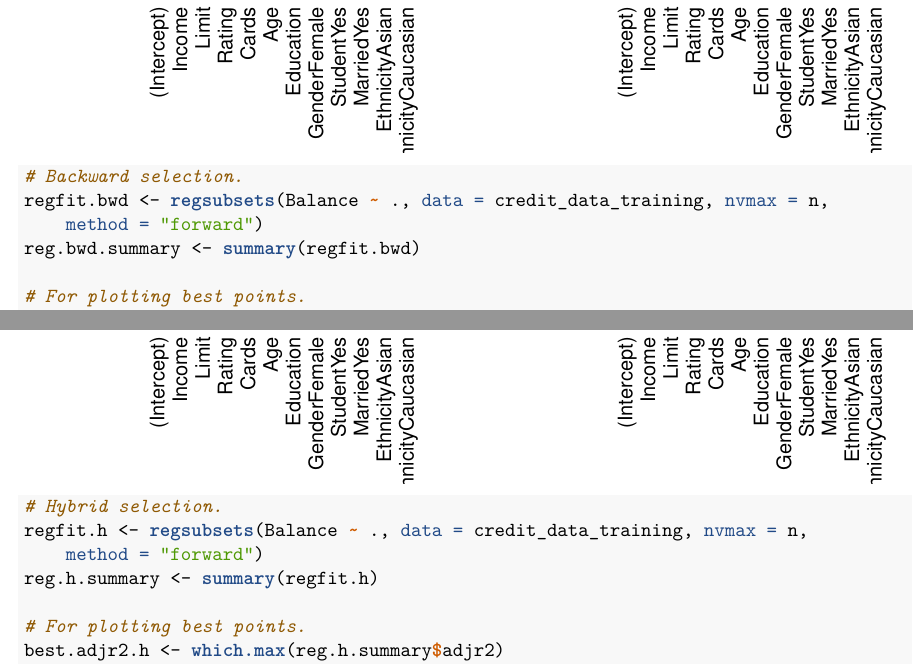
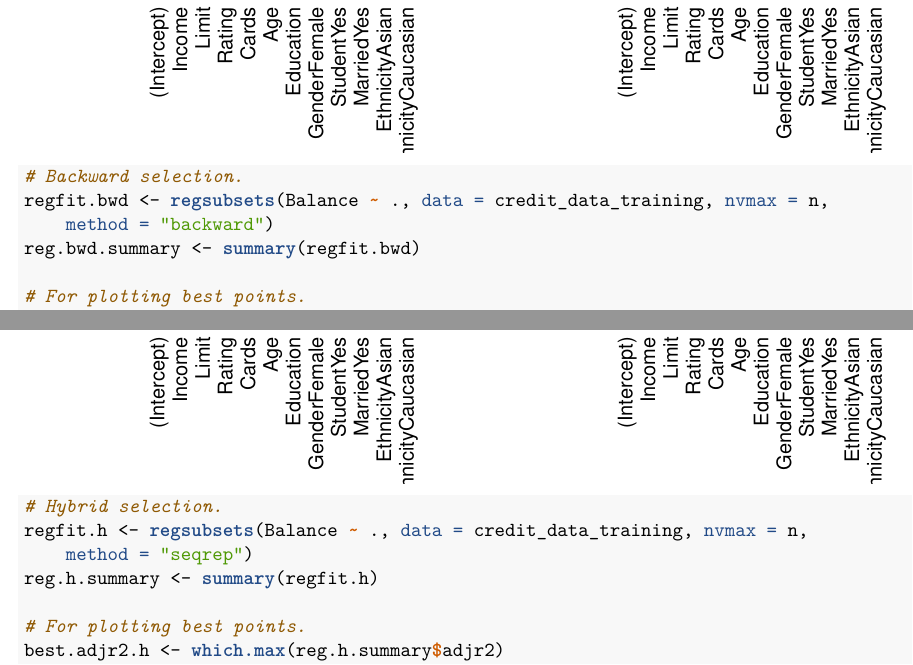
Before and after one commit to alexaoh/statlearn, an R Markdown document (Mod6Exercise/Mod6Exercise.Rmd): two parts of pages 10 and 12 of 21, joined at a grey line, cut so that both start at the same text. The pictures show the output file Mod6Exercise/Mod6Exercise.pdf that the author committed with the source.

Commit message:
Fixed minor mistake in Mod6Exercise.

````diff
--- a/Mod6Exercise/Mod6Exercise.Rmd
+++ b/Mod6Exercise/Mod6Exercise.Rmd
@@ -237,7 +237,7 @@ plot(regfit.fwd, scale = "Cp")
 
 ```{r}
 # Backward selection.
-regfit.bwd <- regsubsets(Balance~., data = credit_data_training, nvmax = n, method = "forward")
+regfit.bwd <- regsubsets(Balance~., data = credit_data_training, nvmax = n, method = "backward")
 reg.bwd.summary <- summary(regfit.bwd)
 
 # For plotting best points.
@@ -273,7 +273,7 @@ plot(regfit.bwd, scale = "Cp")
 
 ```{r}
 # Hybrid selection.
-regfit.h <- regsubsets(Balance~., data = credit_data_training, nvmax = n, method = "forward")
+regfit.h <- regsubsets(Balance~., data = credit_data_training, nvmax = n, method = "seqrep")
 reg.h.summary <- summary(regfit.h)
 
 # For plotting best points.
````
Also changed, not shown: Mod6Exercise/Mod6Exercise.pdf.
